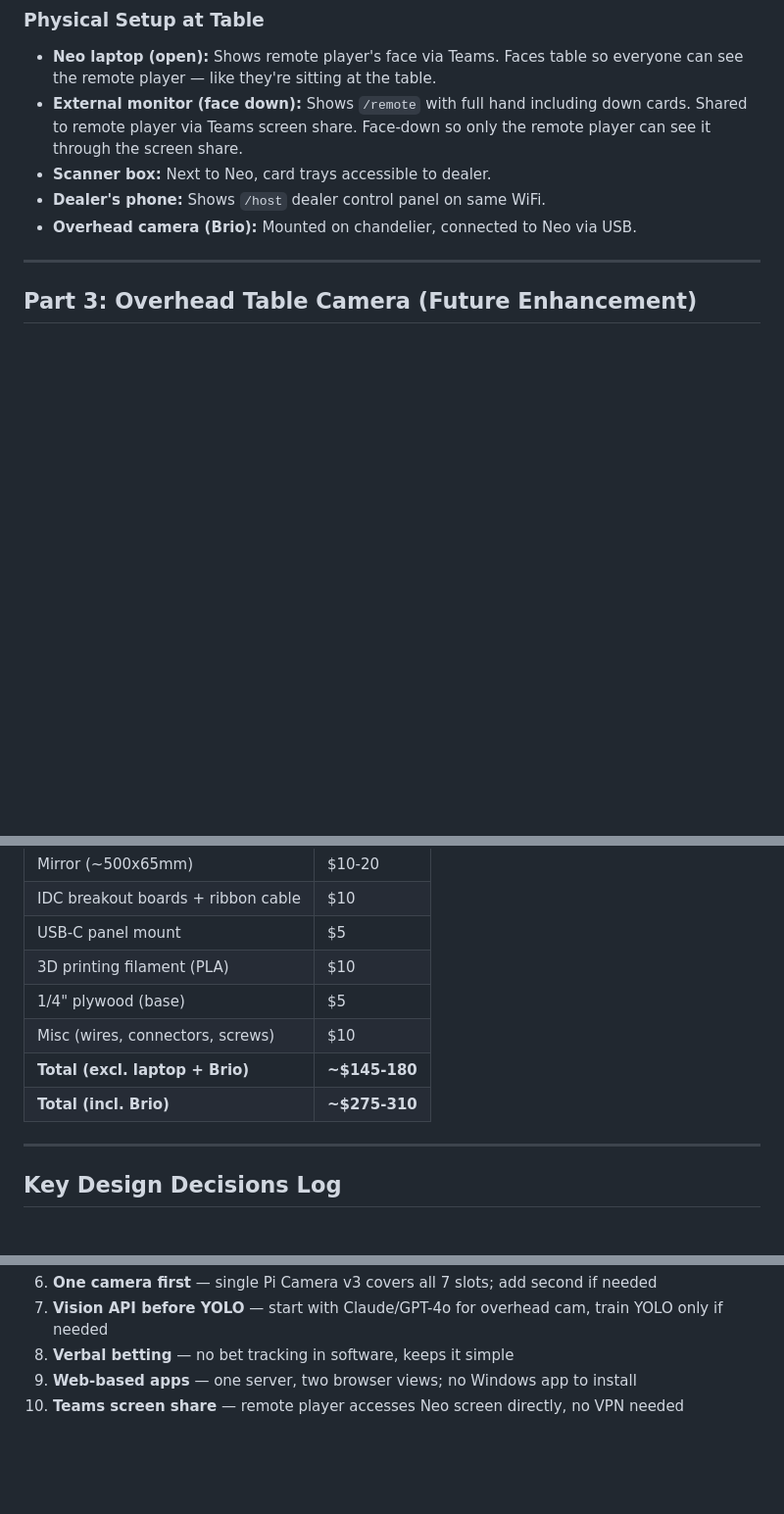
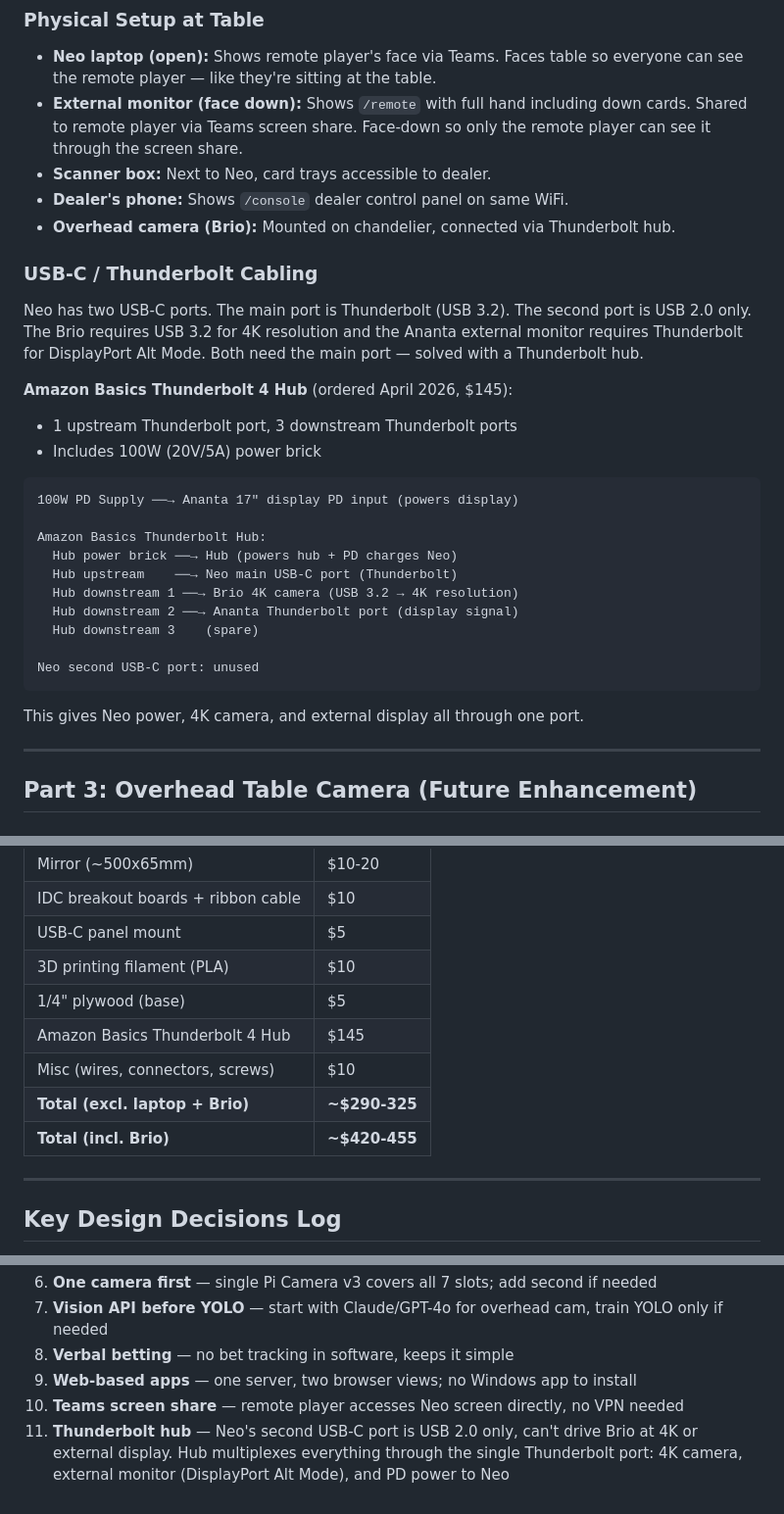
Before and after one commit to stevenrwood/CardGameRemote, a Markdown page: docs/project-plan.md, 3 parts joined by grey strips. Shown at 98% size. Rendered like a GitHub page; blank space fills up the shorter version.

Commit message:
Add Thunderbolt hub cabling plan to project docs
Neo's second USB-C port is USB 2.0 only — can't do Brio 4K or
external display. Amazon Basics Thunderbolt 4 Hub (45, ordered)
multiplexes everything through Neo's single Thunderbolt port:
Brio 4K camera, Ananta display, and PD power.

Updated: Physical Setup, cabling diagram, BOM, design decisions.

Co-Authored-By: Claude Opus 4.6 (1M context) <noreply@anthropic.com>

````diff
--- a/docs/project-plan.md
+++ b/docs/project-plan.md
@@ -295,8 +295,34 @@ The remote player accesses it via Teams screen sharing. No app to install.
   cards. Shared to remote player via Teams screen share. Face-down so only the
   remote player can see it through the screen share.
 - **Scanner box:** Next to Neo, card trays accessible to dealer.
-- **Dealer's phone:** Shows `/host` dealer control panel on same WiFi.
-- **Overhead camera (Brio):** Mounted on chandelier, connected to Neo via USB.
+- **Dealer's phone:** Shows `/console` dealer control panel on same WiFi.
+- **Overhead camera (Brio):** Mounted on chandelier, connected via Thunderbolt hub.
+
+### USB-C / Thunderbolt Cabling
+
+Neo has two USB-C ports. The main port is Thunderbolt (USB 3.2). The second
+port is USB 2.0 only. The Brio requires USB 3.2 for 4K resolution and the
+Ananta external monitor requires Thunderbolt for DisplayPort Alt Mode. Both
+need the main port — solved with a Thunderbolt hub.
+
+**Amazon Basics Thunderbolt 4 Hub** (ordered April 2026, $145):
+- 1 upstream Thunderbolt port, 3 downstream Thunderbolt ports
+- Includes 100W (20V/5A) power brick
+
+```
+100W PD Supply ──→ Ananta 17" display PD input (powers display)
+
+Amazon Basics Thunderbolt Hub:
+  Hub power brick ──→ Hub (powers hub + PD charges Neo)
+  Hub upstream    ──→ Neo main USB-C port (Thunderbolt)
+  Hub downstream 1 ──→ Brio 4K camera (USB 3.2 → 4K resolution)
+  Hub downstream 2 ──→ Ananta Thunderbolt port (display signal)
+  Hub downstream 3    (spare)
+
+Neo second USB-C port: unused
+```
+
+This gives Neo power, 4K camera, and external display all through one port.
 
 ---
 
@@ -462,9 +488,10 @@ These are handled externally, not by our system:
 | USB-C panel mount | $5 |
 | 3D printing filament (PLA) | $10 |
 | 1/4" plywood (base) | $5 |
+| Amazon Basics Thunderbolt 4 Hub | $145 |
 | Misc (wires, connectors, screws) | $10 |
-| **Total (excl. laptop + Brio)** | **~$145-180** |
-| **Total (incl. Brio)** | **~$275-310** |
+| **Total (excl. laptop + Brio)** | **~$290-325** |
+| **Total (incl. Brio)** | **~$420-455** |
 
 ---
 
@@ -481,3 +508,4 @@ These are handled externally, not by our system:
 8. **Verbal betting** — no bet tracking in software, keeps it simple
 9. **Web-based apps** — one server, two browser views; no Windows app to install
 10. **Teams screen share** — remote player accesses Neo screen directly, no VPN needed
+11. **Thunderbolt hub** — Neo's second USB-C port is USB 2.0 only, can't drive Brio at 4K or external display. Hub multiplexes everything through the single Thunderbolt port: 4K camera, external monitor (DisplayPort Alt Mode), and PD power to Neo
````
